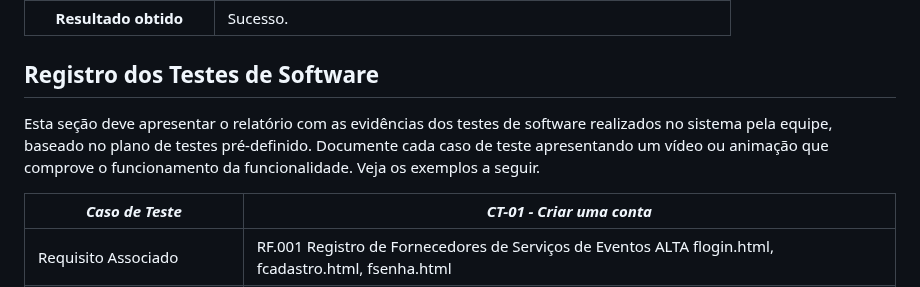
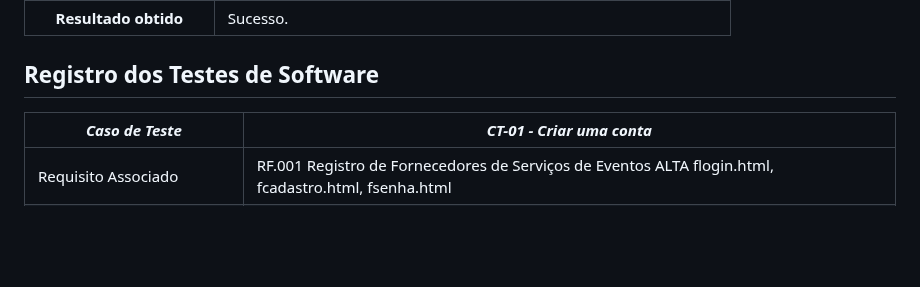
Before and after one commit to ICEI-PUC-Minas-PBR-SI/pbr-si-ads-2023-2-p1-tiaw-g10-events-now, a Markdown page: docs/tests.md, the part around the change. GitHub-like rendering; blank space fills up the shorter version.

```diff
--- a/docs/tests.md
+++ b/docs/tests.md
@@ -37,8 +37,6 @@ Testes de software CT01, CT02, CT03 e CT04. Respectivamente assosciados aos requ
 **Resultado obtido** | Sucesso.
 
 ## Registro dos Testes de Software
-
-Esta seção deve apresentar o relatório com as evidências dos testes de software realizados no sistema pela equipe, baseado no plano de testes pré-definido. Documente cada caso de teste apresentando um vídeo ou animação que comprove o funcionamento da funcionalidade. Veja os exemplos a seguir.
 
 |*Caso de Teste*                                 |*CT-01 - Criar uma conta*                                         |
 |---|---|
```
